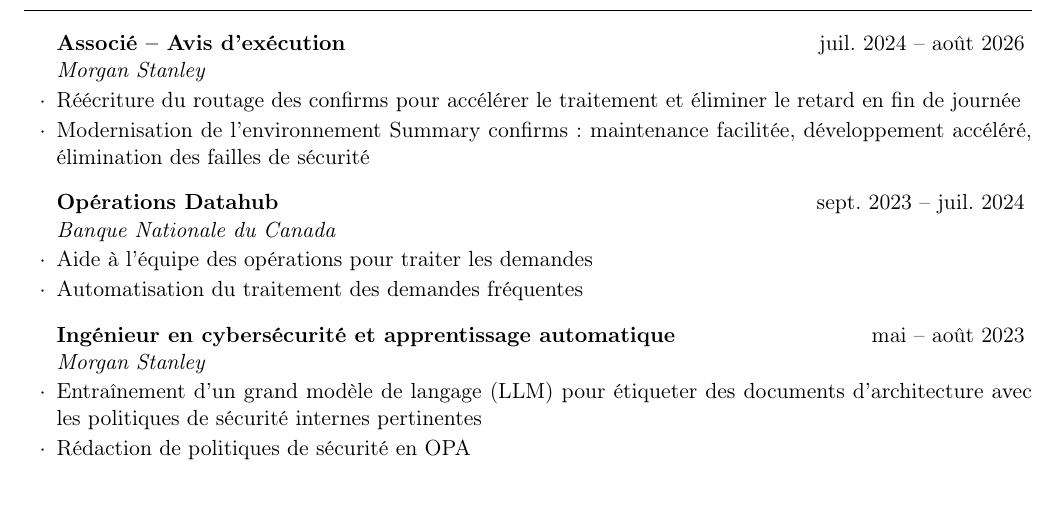
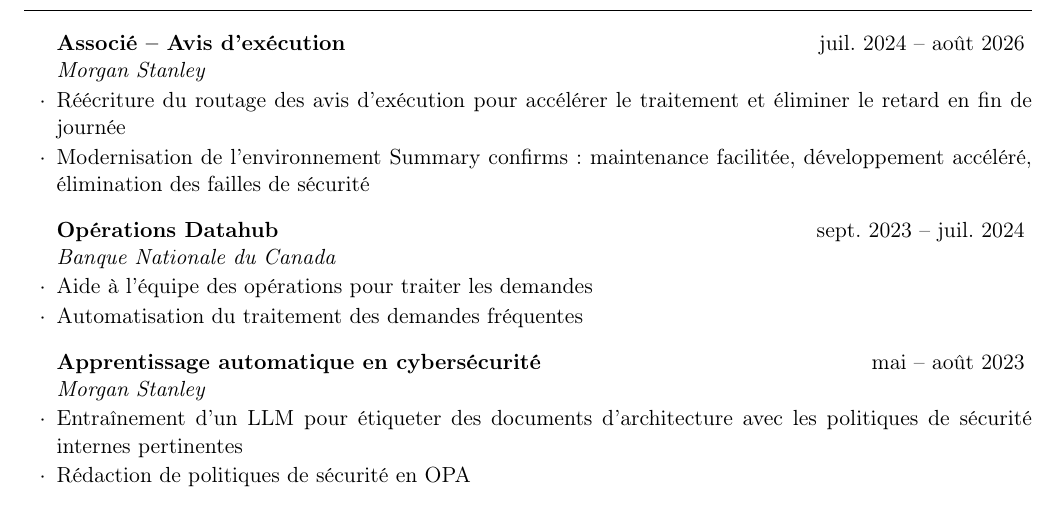
Before and after one commit to MaximeLaroche/MaximeLaroche, a LaTeX CV (CV_fr.tex): part of the page, cut so that both start at the same text, the shorter picture padded with empty space. Compiled offline with pdfLaTeX.

Commit message:
compiled after changes

```diff
--- a/CV_fr.tex
+++ b/CV_fr.tex
@@ -37,7 +37,7 @@
 \begin{rSection}{Expérience}
 
 		\begin{rSubsection}{Associé -- Avis d'exécution}{juil. 2024 -- août 2026}{Morgan Stanley}{}{}
-			\item Réécriture du routage des confirms pour accélérer le traitement et éliminer le retard en fin de journée
+			\item Réécriture du routage des avis d'exécution pour accélérer le traitement et éliminer le retard en fin de journée
 			\item Modernisation de l'environnement Summary confirms : maintenance facilitée, développement accéléré, élimination des failles de sécurité
 		\end{rSubsection}
 
@@ -48,8 +48,8 @@
 		\end{rSubsection}
 
 
-		\begin{rSubsection}{Ingénieur en cybersécurité et apprentissage automatique}{mai -- août 2023}{Morgan Stanley}{}{}
-			\item Entraînement d'un grand modèle de langage (LLM) pour étiqueter des documents d'architecture avec les politiques de sécurité internes pertinentes
+		\begin{rSubsection}{Apprentissage automatique en cybersécurité}{mai -- août 2023}{Morgan Stanley}{}{}
+			\item Entraînement d'un LLM pour étiqueter des documents d'architecture avec les politiques de sécurité internes pertinentes
 			\item Rédaction de politiques de sécurité en OPA
 		\end{rSubsection}
 
```
Also changed, not shown: docs/cv-maxime-laroche-en.pdf, docs/cv-maxime-laroche-fr.pdf, 5 other files.
